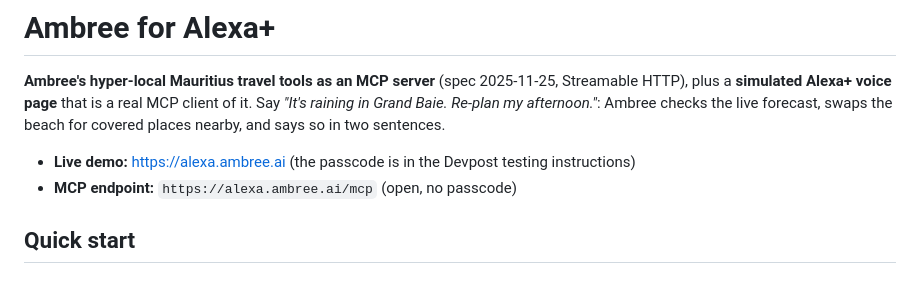
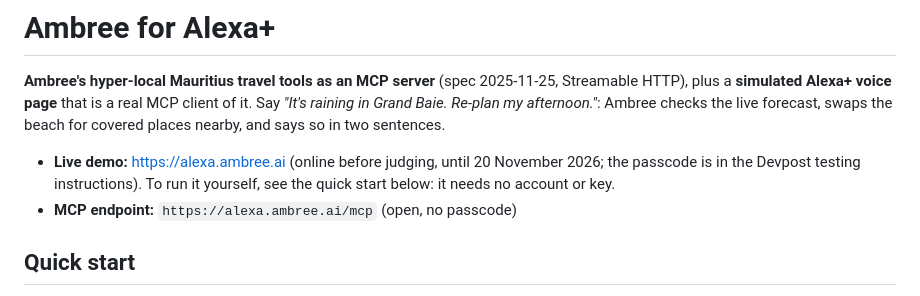
Before and after one commit to oraculum-network/ambree-alexa, a Markdown page: README.md, the part around the change. Drawn GitHub-style.

Commit message:
ambree-alexa: README: the live demo comes online before judging; the quick start needs no key
Co-Authored-By: Claude Opus 5.5 (1M context) <noreply@anthropic.com>

```diff
--- a/README.md
+++ b/README.md
@@ -4,7 +4,7 @@
 **simulated Alexa+ voice page** that is a real MCP client of it. Say *"It's raining in Grand Baie. Re-plan my
 afternoon."*: Ambree checks the live forecast, swaps the beach for covered places nearby, and says so in two sentences.
 
-- **Live demo:** https://alexa.ambree.ai (the passcode is in the Devpost testing instructions)
+- **Live demo:** https://alexa.ambree.ai (online before judging, until 20 November 2026; the passcode is in the Devpost testing instructions). To run it yourself, see the quick start below: it needs no account or key.
 - **MCP endpoint:** `https://alexa.ambree.ai/mcp` (open, no passcode)
 
 ## Quick start
```
